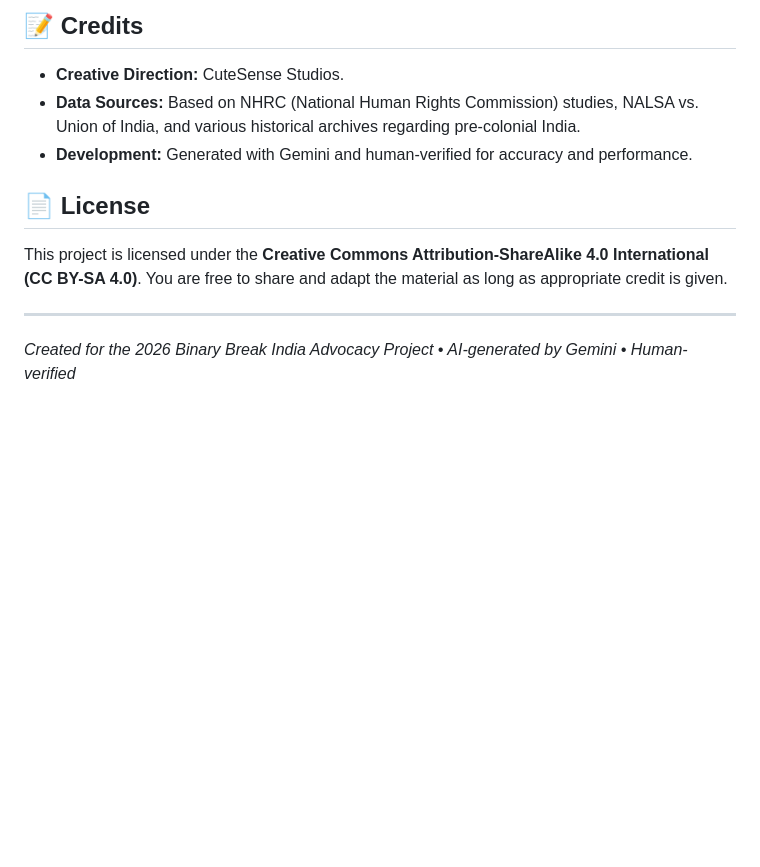
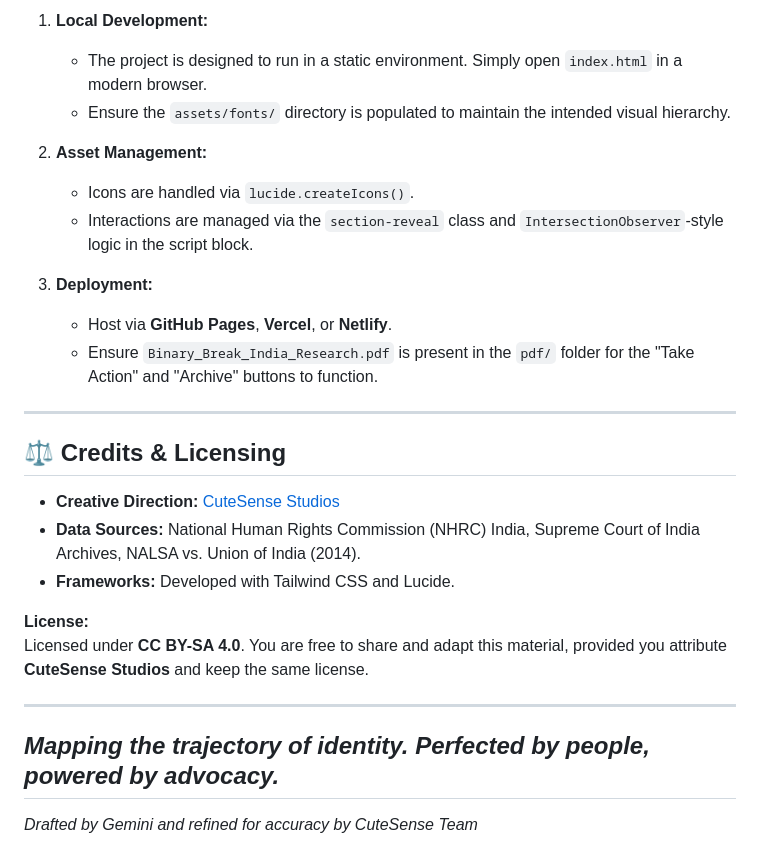
Before and after one commit to CuteSense-Studios/Binary-Break-India, a Markdown page: README.md, the part around one of its changes. Drawn GitHub-style; blank space fills up the shorter version.

```diff
--- a/README.md
+++ b/README.md
@@ -63,13 +72,28 @@ The site serves as a digital archive and advocacy tool. It uses a modern, "dark-
 
-## 📝 Credits
+1.  **Local Development:**
+    *   The project is designed to run in a static environment. Simply open `index.html` in a modern browser.
+    *   Ensure the `assets/fonts/` directory is populated to maintain the intended visual hierarchy.
 
-- **Creative Direction:** CuteSense Studios.
-- **Data Sources:** Based on NHRC (National Human Rights Commission) studies, NALSA vs. Union of India, and various historical archives regarding pre-colonial India.
-- **Development:** Generated with Gemini and human-verified for accuracy and performance.
+2.  **Asset Management:**
+    *   Icons are handled via `lucide.createIcons()`.
+    *   Interactions are managed via the `section-reveal` class and `IntersectionObserver`-style logic in the script block.
 
-## 📄 License
-
-This project is licensed under the **Creative Commons Attribution-ShareAlike 4.0 International (CC BY-SA 4.0)**. You are free to share and adapt the material as long as appropriate credit is given.
+3.  **Deployment:**
+    *   Host via **GitHub Pages**, **Vercel**, or **Netlify**.
+    *   Ensure `Binary_Break_India_Research.pdf` is present in the `pdf/` folder for the "Take Action" and "Archive" buttons to function.
 
 ---
-*Created for the 2026 Binary Break India Advocacy Project • AI-generated by Gemini • Human-verified*
+
+## ⚖️ Credits & Licensing
+
+*   **Creative Direction:** [CuteSense Studios](https://github.com/)
+*   **Data Sources:** National Human Rights Commission (NHRC) India, Supreme Court of India Archives, NALSA vs. Union of India (2014).
+*   **Frameworks:** Developed with Tailwind CSS and Lucide.
+
+**License:**
+Licensed under **CC BY-SA 4.0**. You are free to share and adapt this material, provided you attribute **CuteSense Studios** and keep the same license.
+
+---
+*Mapping the trajectory of identity. Perfected by people, powered by advocacy.*
+---
+*Drafted by Gemini and refined for accuracy by CuteSense Team*
```
Also changed, not shown: other parts of README.md (+51 -42 lines).
